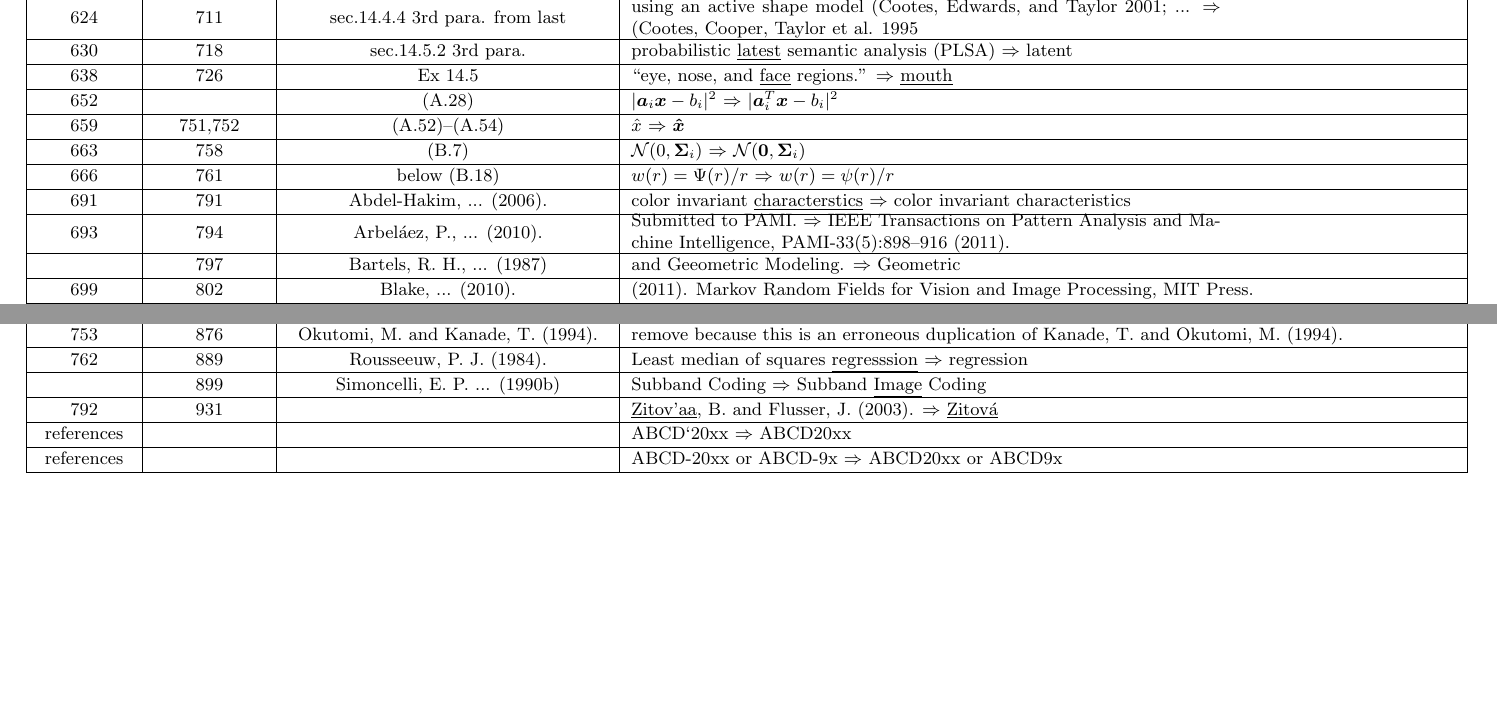
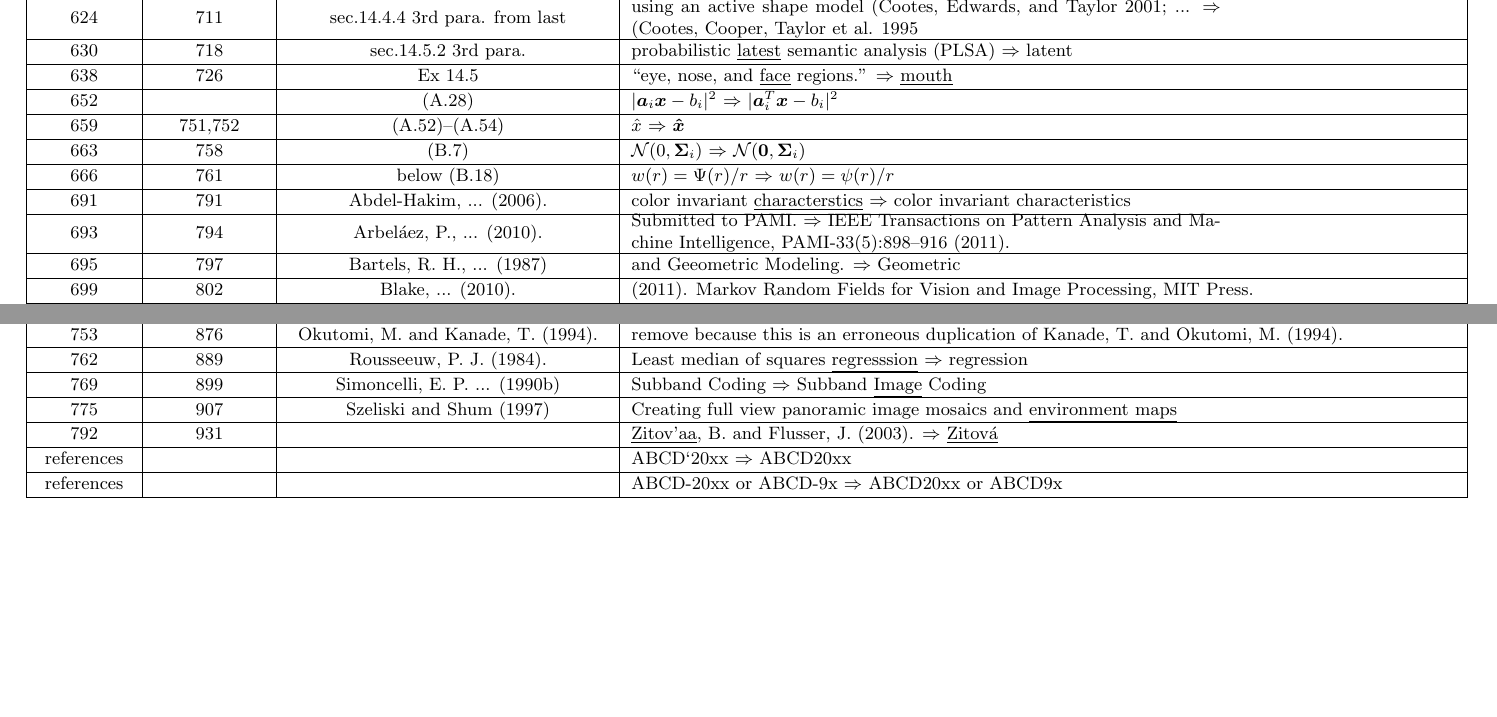
Before and after one commit to tttamaki/szeliski_jp_errata, a LaTeX document (Errata_by_jp.tex): two parts of page 2 of 2, joined at a grey line, cut so that both start at the same text. Compiled offline with pdfLaTeX.

Commit message:
fix a paper name and fill page numbers

```diff
--- a/Errata_by_jp.tex
+++ b/Errata_by_jp.tex
@@ -147,7 +147,7 @@ Equation & Correction\\\hline
 % Reference
 691 & 791 & Abdel-Hakim, ... (2006). & color invariant \underline{characterstics} $\Rightarrow$  color invariant characteristics \\\hline
 693 & 794 & Arbel\'aez, P., ... (2010). & \parbox[c]{.5\linewidth}{ Submitted to PAMI.  $\Rightarrow$ IEEE Transactions on Pattern Analysis and Machine Intelligence, PAMI-33(5):898--916 (2011). } \\\hline
-    & 797 & Bartels, R. H., ... (1987) & and Geeometric Modeling. $\Rightarrow$ Geometric \\\hline
+695 & 797 & Bartels, R. H., ... (1987) & and Geeometric Modeling. $\Rightarrow$ Geometric \\\hline
 699 & 802 & Blake, ... (2010). & (2011). Markov Random Fields for Vision and Image Processing, MIT Press. \\\hline
 703 & 808 & Capel, D. P. (2001). & \textit{Super-resolution and Image Mosaicing} $\Rightarrow$ \textit{Image Mosaicing and Super-resolution} \\\hline % on his website.
 707 & 813 & Cootes, T. F. and Taylor, C. J. (2001). & In \textit{Medical Imaging}. $\Rightarrow$  In \textit{SPIE Vol. 4322, Medical Imaging 2001: Image Processing}, pp. 236--248. \\\hline
@@ -167,7 +167,8 @@ Equation & Correction\\\hline
 742 & 861 & Lischinski, D., ... (2006a) and (2006b) &  Two are the same reference and hence merged into (2006)  \\\hline
 753 & 876 & Okutomi, M. and Kanade, T. (1994). & remove because this is an erroneous duplication of Kanade, T. and Okutomi, M. (1994). \\\hline
 762 & 889 & Rousseeuw, P. J. (1984). & Least median of squares \underline{regresssion} $\Rightarrow$ regression \\\hline
-    & 899 & Simoncelli, E. P. ... (1990b) & Subband Coding $\Rightarrow$ Subband \underline{Image} Coding \\\hline
+769 & 899 & Simoncelli, E. P. ... (1990b) & Subband Coding $\Rightarrow$ Subband \underline{Image} Coding \\\hline
+775 & 907 & Szeliski and Shum (1997) & Creating full view panoramic image mosaics and \underline{environment maps} \\\hline
 792 & 931 & & \underline{Zitov'aa}, B. and Flusser, J. (2003). $\Rightarrow$ \underline{Zitov\'a} \\\hline
 references & & & ABCD`20xx $\Rightarrow$ ABCD20xx \\\hline
 references & & & ABCD-20xx or ABCD-9x $\Rightarrow$ ABCD20xx or ABCD9x \\\hline
```
